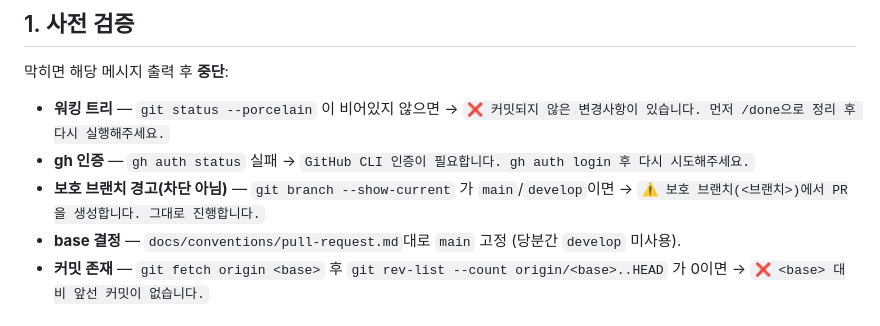
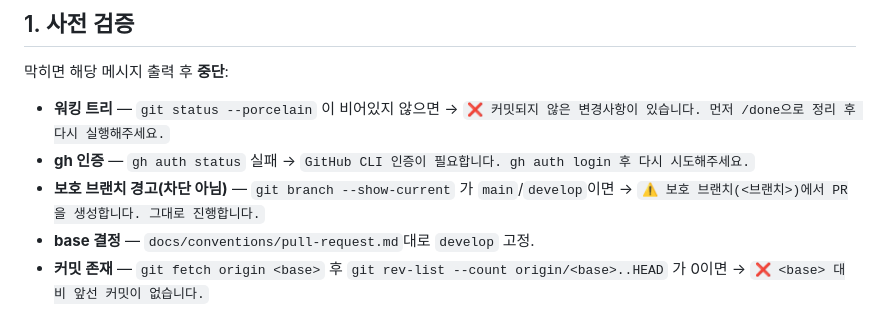
Before and after one commit to mash-up-kr/TEAMYG-SERVER, a Markdown page: .claude/commands/pr.md, the part around the change. Drawn GitHub-style.

Commit message:
chore: /issue, /pr 커맨드 base 브랜치를 develop으로 변경

```diff
--- a/.claude/commands/pr.md
+++ b/.claude/commands/pr.md
@@ -22,7 +22,7 @@ allowed-tools: Bash, AskUserQuestion, Read
 - **gh 인증** — `gh auth status` 실패 → `GitHub CLI 인증이 필요합니다. gh auth login 후 다시 시도해주세요.`
 - **보호 브랜치 경고(차단 아님)** — `git branch --show-current` 가 `main`/`develop`이면
   → `⚠️ 보호 브랜치(<브랜치>)에서 PR을 생성합니다. 그대로 진행합니다.`
-- **base 결정** — `docs/conventions/pull-request.md`대로 `main` 고정 (당분간 `develop` 미사용).
+- **base 결정** — `docs/conventions/pull-request.md`대로 `develop` 고정.
 - **커밋 존재** — `git fetch origin <base>` 후 `git rev-list --count origin/<base>..HEAD` 가 0이면
   → `❌ <base> 대비 앞선 커밋이 없습니다.`
 
```
Also changed, not shown: .claude/commands/issue.md (+6 -6 lines).
